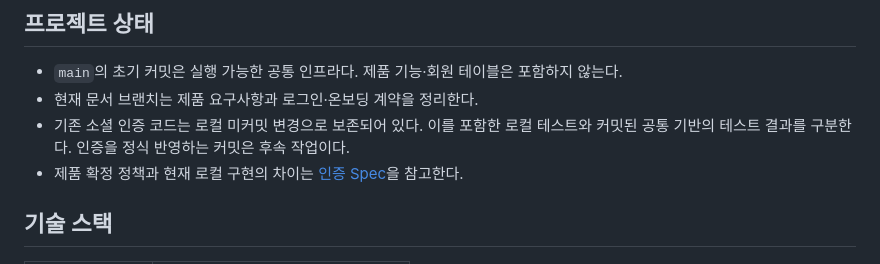
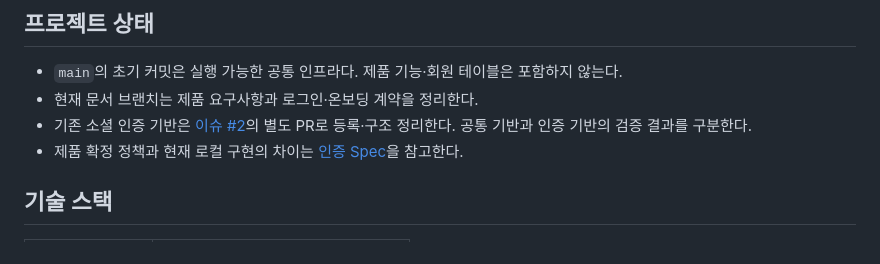
Before and after one commit to Kusitms-34th-Bunch/BUNCH_Server, a Markdown page: README.md, the part around the change. Drawn GitHub-style.

```diff
--- a/README.md
+++ b/README.md
@@ -10,8 +10,8 @@
 
 - `main`의 초기 커밋은 실행 가능한 공통 인프라다. 제품 기능·회원 테이블은 포함하지 않는다.
 - 현재 문서 브랜치는 제품 요구사항과 로그인·온보딩 계약을 정리한다.
-- 기존 소셜 인증 코드는 로컬 미커밋 변경으로 보존되어 있다. 이를 포함한 로컬 테스트와
-  커밋된 공통 기반의 테스트 결과를 구분한다. 인증을 정식 반영하는 커밋은 후속 작업이다.
+- 기존 소셜 인증 기반은 [이슈 #2](https://github.com/Kusitms-34th-Bunch/BUNCH_Server/issues/2)의
+  별도 PR로 등록·구조 정리한다. 공통 기반과 인증 기반의 검증 결과를 구분한다.
 - 제품 확정 정책과 현재 로컬 구현의 차이는 [인증 Spec](docs/specs/auth.md)을 참고한다.
 
 ## 기술 스택
```
Also changed, not shown: docs/specs/auth.md (+2 -2 lines).
